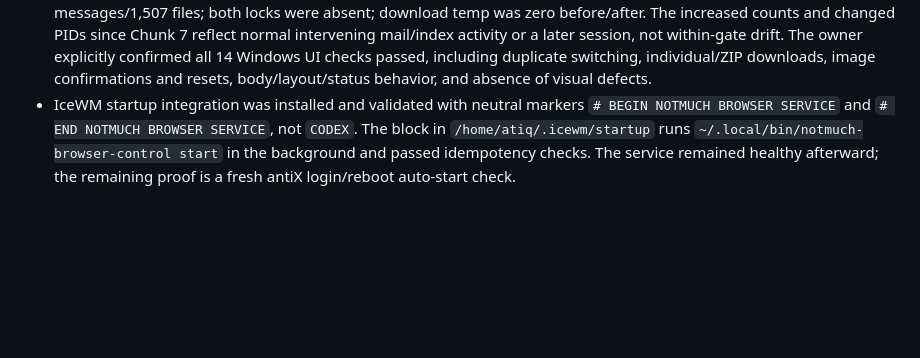
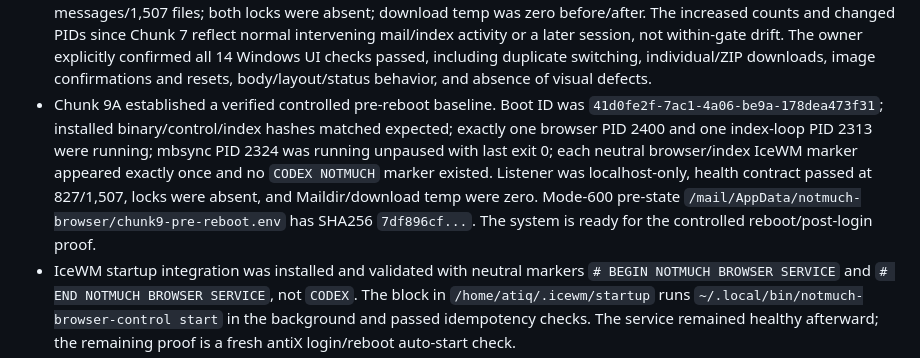
Before and after one commit to atiqte/codex_antix, a Markdown page: docs/PROJECT_STATE.md, the part around the change. Rendered like a GitHub page; blank space fills up the shorter version.

Commit message:
Record controlled reboot baseline

```diff
--- a/docs/PROJECT_STATE.md
+++ b/docs/PROJECT_STATE.md
@@ -274,6 +274,7 @@ Create a professional, AI-readable memory and Git workflow system that supports
 - Attachment/image rollout Chunk 6 FIX4 completed the strict stable-state proof using script SHA256 `d33e097b8ddd53352378de2f782bb51c53c48d0c6196b1865a1f089ef3dbda6e`. With mbsync paused and the index loop stopped, before/after snapshots were exactly identical: 658 messages, 1,191 files, 658 inbox, indexed paths `92d6168d...`, indexed content `d3ff2de6...`, tags `f0709895...`, 49,917 Mailstore files, Mailstore metadata `494c1730...`, config/startup/installed artifact hashes, Maildir `tmp=0`, and download temp zero files/bytes. The full exact-byte/capability/CSP/inline-image/four-entry ZIP validator passed between snapshots. `strict_snapshot_match=yes`, `mail_and_index_mutation=no`, and `download_temp_cleanup=verified`. Browser PID 59997 remained healthy; index restarted as PID 96511; mbsync PID 2327 resumed with `paused=no`; both locks were absent and final health stayed read-only at 658/1,191.
 - Chunk 7 antiX validation is complete. Terminal checks passed before and after the manual-test pause: browser PID 59997 stayed localhost-only and healthy at 658/1,191, index PID 96511 and mbsync PID 2327 remained running, mbsync stayed unpaused, both locks were absent, and download temp stayed at zero files/bytes. The owner explicitly confirmed all 18 manual UI checks passed, covering search, duplicate switching, individual download, four-file Save All ZIP, blocked/embedded/remote confirmations and resets, HTML/plain bodies, divider, sidebar, narrow layout, status readability, and absence of overlap/clipping.
 - Chunk 8 Windows-tunnel validation is complete. antiX detected VM IP `192.168.254.128`; an established SSH connection from Windows `192.168.254.1` reached antiX port 22 while the browser remained bound only to `127.0.0.1:8765`. Browser PID 2400 and index PID 2313 stayed running; health remained read-only and stable during the gate at 827 messages/1,507 files; both locks were absent; download temp was zero before/after. The increased counts and changed PIDs since Chunk 7 reflect normal intervening mail/index activity or a later session, not within-gate drift. The owner explicitly confirmed all 14 Windows UI checks passed, including duplicate switching, individual/ZIP downloads, image confirmations and resets, body/layout/status behavior, and absence of visual defects.
+- Chunk 9A established a verified controlled pre-reboot baseline. Boot ID was `41d0fe2f-7ac1-4a06-be9a-178dea473f31`; installed binary/control/index hashes matched expected; exactly one browser PID 2400 and one index-loop PID 2313 were running; mbsync PID 2324 was running unpaused with last exit 0; each neutral browser/index IceWM marker appeared exactly once and no `CODEX NOTMUCH` marker existed. Listener was localhost-only, health contract passed at 827/1,507, locks were absent, and Maildir/download temp were zero. Mode-600 pre-state `/mail/AppData/notmuch-browser/chunk9-pre-reboot.env` has SHA256 `7df896cf...`. The system is ready for the controlled reboot/post-login proof.
 - IceWM startup integration was installed and validated with neutral markers `# BEGIN NOTMUCH BROWSER SERVICE` and `# END NOTMUCH BROWSER SERVICE`, not `CODEX`. The block in `/home/atiq/.icewm/startup` runs `~/.local/bin/notmuch-browser-control start` in the background and passed idempotency checks. The service remained healthy afterward; the remaining proof is a fresh antiX login/reboot auto-start check.
 - Post-reboot proof passed: after rebooting antiX, `~/.local/bin/notmuch-browser-control status` showed the Go browser running as pid 2121, and `/healthz` returned OK/read-only/single-email mode with 457 messages and 867 files. The read-only Go notmuch browser service is now validated end to end for IceWM-session auto-start and Win11 SSH-tunnel access.
 - A 2026-07-09 repair run explained a later browser error after provider-live changed behind the notmuch database: before refresh, `tag:inbox` search failed because 12 indexed files under `/mail/Mailstore/mbsync/provider-live/new/` no longer existed. `refresh-index` ran without mbsync overlap, processed 174 files, detected 12 renames, added 102 new messages, left Maildir `tmp` count at 0, and restored `/healthz` plus `/search?q=tag%3Ainbox` behavior with 559 messages and 1,025 files.
```
Also changed, not shown: docs/WORK_VALIDATION_LEDGER.md (+1 -0 lines).
